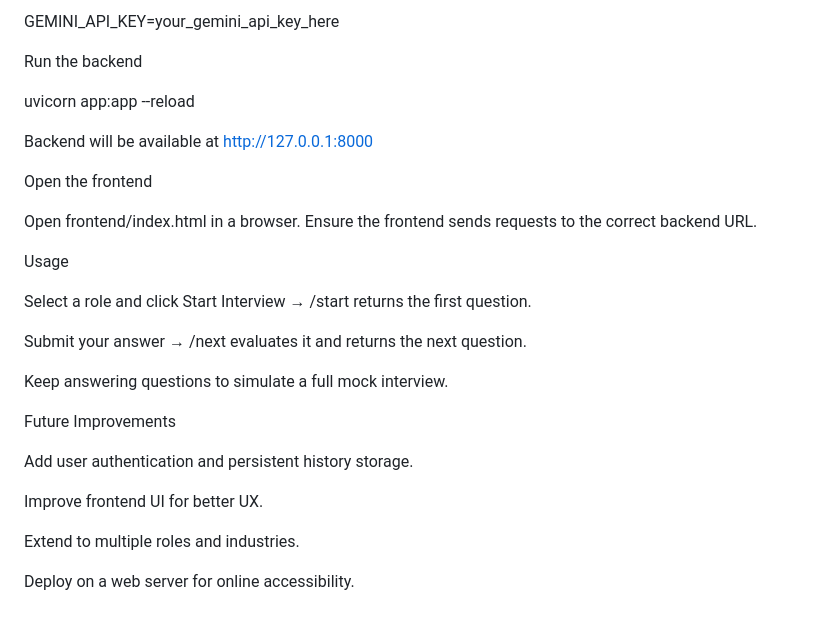
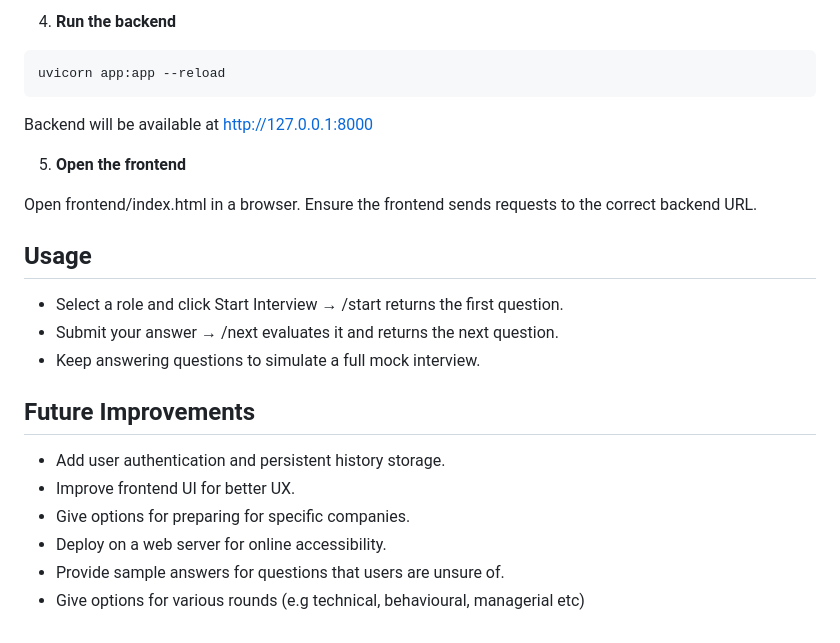
Before and after one commit to shreya320/Eightfold, a Markdown page: README.md, the part around the change printed below. Drawn GitHub-style.

Commit message:
Refactor README for improved clarity and structure
Updated formatting and structure of README to enhance clarity and organization.

````diff
--- a/README.md
+++ b/README.md
@@ -97,32 +88,27 @@ Create a .env file in backend/:
 
-GEMINI_API_KEY=your_gemini_api_key_here
-
-
-Run the backend
-
+4. **Run the backend**
+```
 uvicorn app:app --reload
-
+```
 
 Backend will be available at http://127.0.0.1:8000
 
-Open the frontend
+5. **Open the frontend**
 
 Open frontend/index.html in a browser. Ensure the frontend sends requests to the correct backend URL.
 
-Usage
 
-Select a role and click Start Interview → /start returns the first question.
+## Usage
 
-Submit your answer → /next evaluates it and returns the next question.
+- Select a role and click Start Interview → /start returns the first question.
+- Submit your answer → /next evaluates it and returns the next question.
+- Keep answering questions to simulate a full mock interview.
 
-Keep answering questions to simulate a full mock interview.
+## Future Improvements
 
-Future Improvements
-
-Add user authentication and persistent history storage.
-
-Improve frontend UI for better UX.
-
-Extend to multiple roles and industries.
-
-Deploy on a web server for online accessibility.
+- Add user authentication and persistent history storage.
+- Improve frontend UI for better UX.
+- Give options for preparing for specific companies.
+- Deploy on a web server for online accessibility.
+- Provide sample answers for questions that users are unsure of.
+- Give options for various rounds (e.g technical, behavioural, managerial etc)
````
Also changed, not shown: other parts of README.md (+60 -69 lines).
